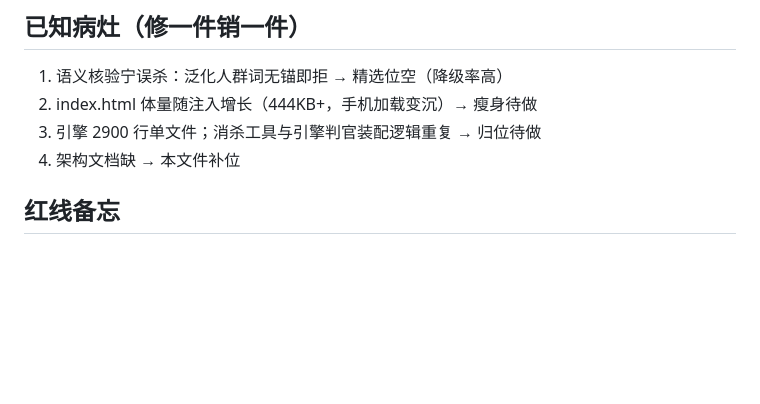
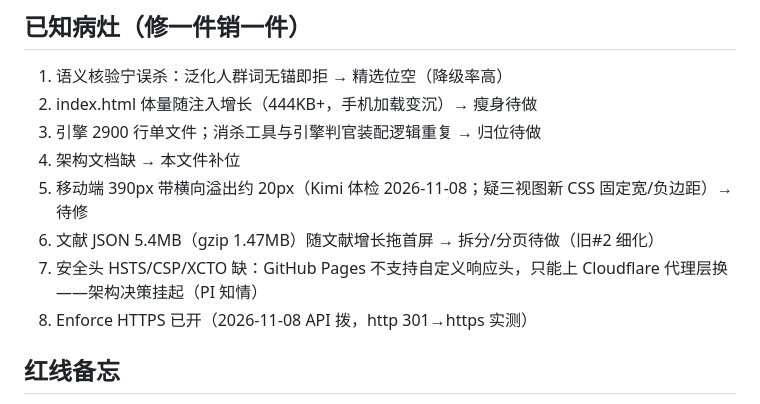
Before and after one commit to yudongz834-stack/trackeep-thoradar, a Markdown page: docs/架构地图.md, the part around the change. Rendered like a GitHub page; blank space fills up the shorter version.

Commit message:
架构地图：Kimi 体检病灶归档（移动端溢出/JSON体量/安全头）＋Enforce HTTPS 落地记录

```diff
--- a/docs/架构地图.md
+++ b/docs/架构地图.md
@@ -50,6 +50,10 @@ Worker 模板已备 docs/cf-worker-ai-proxy.js）→ 3 分享码。不做：账
 2. index.html 体量随注入增长（444KB+，手机加载变沉）→ 瘦身待做
 3. 引擎 2900 行单文件；消杀工具与引擎判官装配逻辑重复 → 归位待做
 4. 架构文档缺 → 本文件补位
+5. 移动端 390px 带横向溢出约 20px（Kimi 体检 2026-11-08；疑三视图新 CSS 固定宽/负边距）→ 待修
+6. 文献 JSON 5.4MB（gzip 1.47MB）随文献增长拖首屏 → 拆分/分页待做（旧#2 细化）
+7. 安全头 HSTS/CSP/XCTO 缺：GitHub Pages 不支持自定义响应头，只能上 Cloudflare 代理层换——架构决策挂起（PI 知情）
+8. Enforce HTTPS 已开（2026-11-08 API 拨，http 301→https 实测）
 
 ## 红线备忘
 
```
